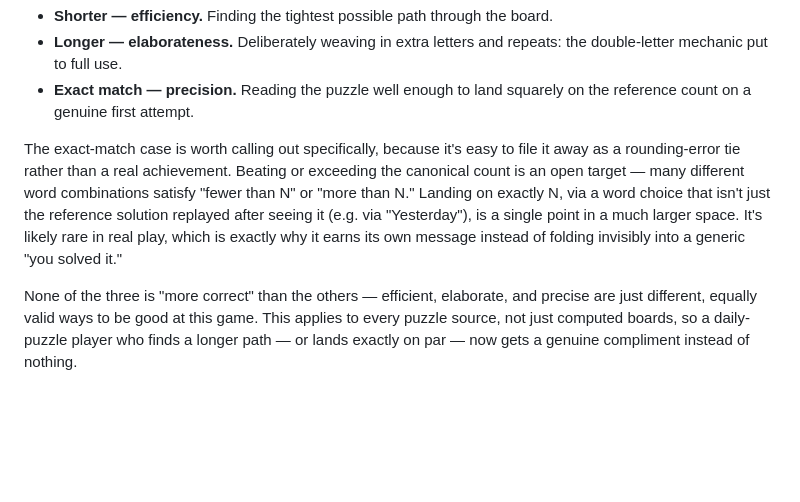
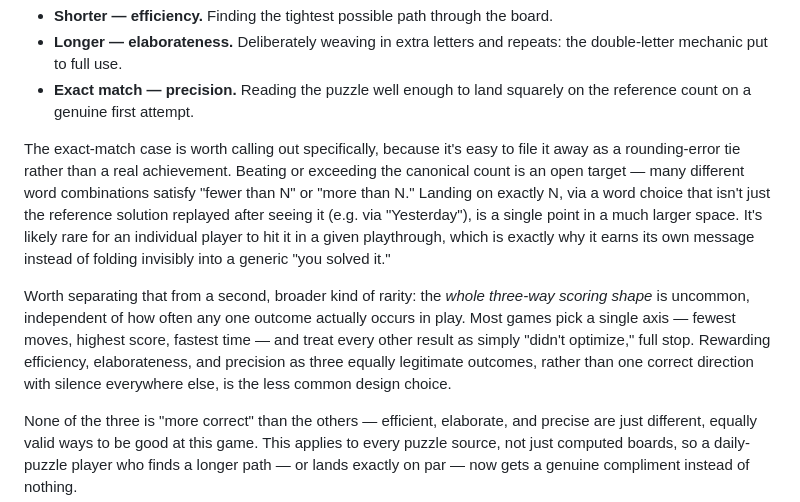
Before and after one commit to jmajerus/letter-punk, a Markdown page: docs/canonical-solution-rating.md, the part around the change. GitHub-like rendering; blank space fills up the shorter version.

Commit message:
feat: clarify scoring system's rarity and significance of exact matches in canonical solution rating

```diff
--- a/docs/canonical-solution-rating.md
+++ b/docs/canonical-solution-rating.md
@@ -42,7 +42,9 @@ if (playerCharacterCount < canonicalCharacterCount) {
 - **Longer — elaborateness.** Deliberately weaving in extra letters and repeats: the double-letter mechanic put to full use.
 - **Exact match — precision.** Reading the puzzle well enough to land squarely on the reference count on a genuine first attempt.
 
-The exact-match case is worth calling out specifically, because it's easy to file it away as a rounding-error tie rather than a real achievement. Beating or exceeding the canonical count is an open target — many different word combinations satisfy "fewer than N" or "more than N." Landing on exactly N, via a word choice that isn't just the reference solution replayed after seeing it (e.g. via "Yesterday"), is a single point in a much larger space. It's likely rare in real play, which is exactly why it earns its own message instead of folding invisibly into a generic "you solved it."
+The exact-match case is worth calling out specifically, because it's easy to file it away as a rounding-error tie rather than a real achievement. Beating or exceeding the canonical count is an open target — many different word combinations satisfy "fewer than N" or "more than N." Landing on exactly N, via a word choice that isn't just the reference solution replayed after seeing it (e.g. via "Yesterday"), is a single point in a much larger space. It's likely rare for an individual player to hit it in a given playthrough, which is exactly why it earns its own message instead of folding invisibly into a generic "you solved it."
+
+Worth separating that from a second, broader kind of rarity: the *whole three-way scoring shape* is uncommon, independent of how often any one outcome actually occurs in play. Most games pick a single axis — fewest moves, highest score, fastest time — and treat every other result as simply "didn't optimize," full stop. Rewarding efficiency, elaborateness, and precision as three equally legitimate outcomes, rather than one correct direction with silence everywhere else, is the less common design choice.
 
 None of the three is "more correct" than the others — efficient, elaborate, and precise are just different, equally valid ways to be good at this game. This applies to every puzzle source, not just computed boards, so a daily-puzzle player who finds a longer path — or lands exactly on par — now gets a genuine compliment instead of nothing.
 
```
